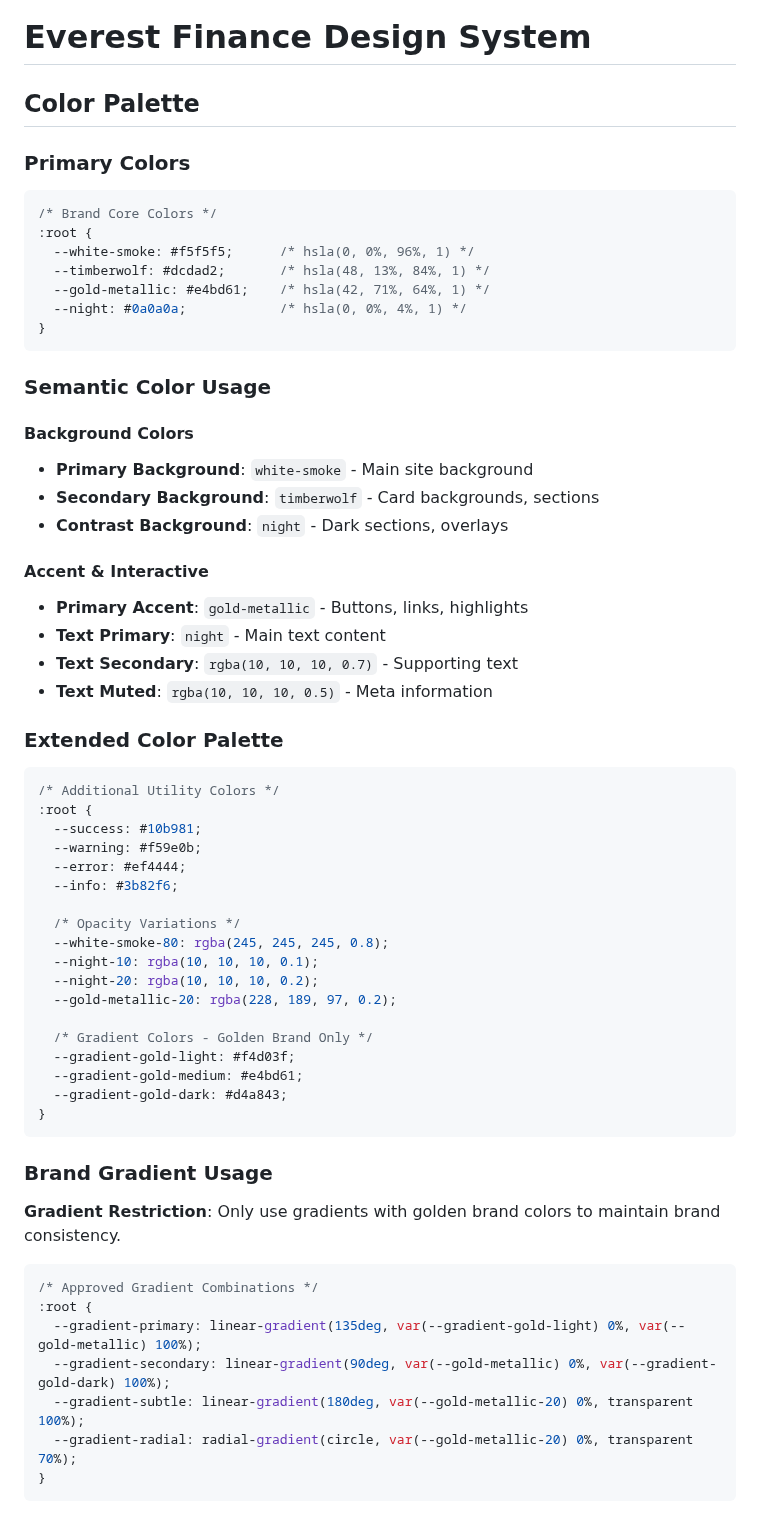
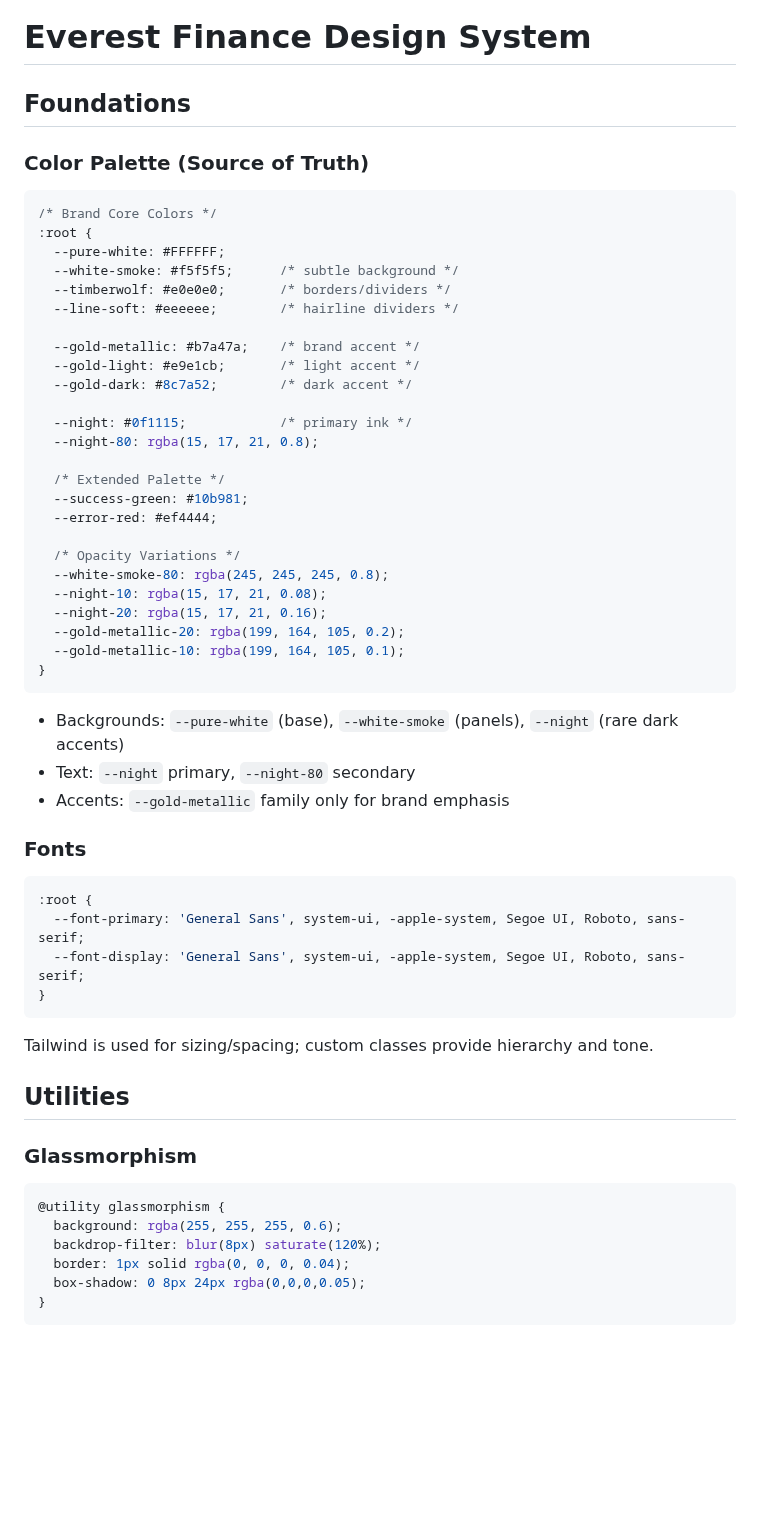
Before and after one commit to aliouuuw/everest_new, a Markdown page: docs/design-system.md, the part around one of its changes. Rendered like a GitHub page; blank space fills up the shorter version.

````diff
--- a/docs/design-system.md
+++ b/docs/design-system.md
@@ -1,63 +1,59 @@
 # Everest Finance Design System
 
-## Color Palette
+## Foundations
 
-### Primary Colors
+### Color Palette (Source of Truth)
 ```css
 /* Brand Core Colors */
 :root {
-  --white-smoke: #f5f5f5;      /* hsla(0, 0%, 96%, 1) */
-  --timberwolf: #dcdad2;       /* hsla(48, 13%, 84%, 1) */
-  --gold-metallic: #e4bd61;    /* hsla(42, 71%, 64%, 1) */
-  --night: #0a0a0a;            /* hsla(0, 0%, 4%, 1) */
+  --pure-white: #FFFFFF;
+  --white-smoke: #f5f5f5;      /* subtle background */
+  --timberwolf: #e0e0e0;       /* borders/dividers */
+  --line-soft: #eeeeee;        /* hairline dividers */
+
+  --gold-metallic: #b7a47a;    /* brand accent */
+  --gold-light: #e9e1cb;       /* light accent */
+  --gold-dark: #8c7a52;        /* dark accent */
+
+  --night: #0f1115;            /* primary ink */
+  --night-80: rgba(15, 17, 21, 0.8);
+
+  /* Extended Palette */
+  --success-green: #10b981;
+  --error-red: #ef4444;
+
+  /* Opacity Variations */
+  --white-smoke-80: rgba(245, 245, 245, 0.8);
+  --night-10: rgba(15, 17, 21, 0.08);
+  --night-20: rgba(15, 17, 21, 0.16);
+  --gold-metallic-20: rgba(199, 164, 105, 0.2);
+  --gold-metallic-10: rgba(199, 164, 105, 0.1);
 }
 ```
 
-### Semantic Color Usage
+- Backgrounds: `--pure-white` (base), `--white-smoke` (panels), `--night` (rare dark accents)
+- Text: `--night` primary, `--night-80` secondary
+- Accents: `--gold-metallic` family only for brand emphasis
 
-#### Background Colors
-- **Primary Background**: `white-smoke` - Main site background
-- **Secondary Background**: `timberwolf` - Card backgrounds, sections
-- **Contrast Background**: `night` - Dark sections, overlays
-
-#### Accent & Interactive
-- **Primary Accent**: `gold-metallic` - Buttons, links, highlights
-- **Text Primary**: `night` - Main text content
-- **Text Secondary**: `rgba(10, 10, 10, 0.7)` - Supporting text
-- **Text Muted**: `rgba(10, 10, 10, 0.5)` - Meta information
-
-### Extended Color Palette
+### Fonts
 ```css
-/* Additional Utility Colors */
 :root {
-  --success: #10b981;
-  --warning: #f59e0b;
-  --error: #ef4444;
-  --info: #3b82f6;
-
-  /* Opacity Variations */
-  --white-smoke-80: rgba(245, 245, 245, 0.8);
-  --night-10: rgba(10, 10, 10, 0.1);
-  --night-20: rgba(10, 10, 10, 0.2);
-  --gold-metallic-20: rgba(228, 189, 97, 0.2);
-
-  /* Gradient Colors - Golden Brand Only */
-  --gradient-gold-light: #f4d03f;
-  --gradient-gold-medium: #e4bd61;
-  --gradient-gold-dark: #d4a843;
+  --font-primary: 'General Sans', system-ui, -apple-system, Segoe UI, Roboto, sans-serif;
+  --font-display: 'General Sans', system-ui, -apple-system, Segoe UI, Roboto, sans-serif;
 }
 ```
 
-### Brand Gradient Usage
-**Gradient Restriction**: Only use gradients with golden brand colors to maintain brand consistency.
+Tailwind is used for sizing/spacing; custom classes provide hierarchy and tone.
 
+## Utilities
+
+### Glassmorphism
 ```css
-/* Approved Gradient Combinations */
-:root {
-  --gradient-primary: linear-gradient(135deg, var(--gradient-gold-light) 0%, var(--gold-metallic) 100%);
-  --gradient-secondary: linear-gradient(90deg, var(--gold-metallic) 0%, var(--gradient-gold-dark) 100%);
-  --gradient-subtle: linear-gradient(180deg, var(--gold-metallic-20) 0%, transparent 100%);
-  --gradient-radial: radial-gradient(circle, var(--gold-metallic-20) 0%, transparent 70%);
+@utility glassmorphism {
+  background: rgba(255, 255, 255, 0.6);
+  backdrop-filter: blur(8px) saturate(120%);
+  border: 1px solid rgba(0, 0, 0, 0.04);
+  box-shadow: 0 8px 24px rgba(0,0,0,0.05);
 }
 ```
 
````
Also changed, not shown: other parts of docs/design-system.md (+100 -384 lines).
